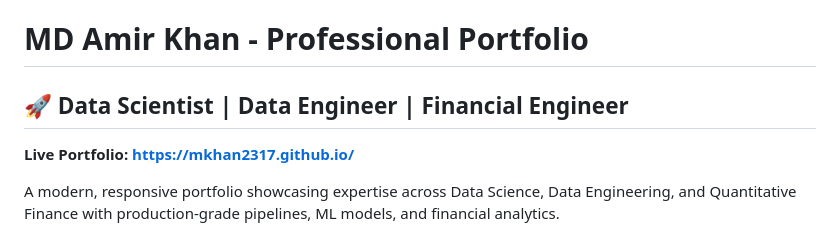
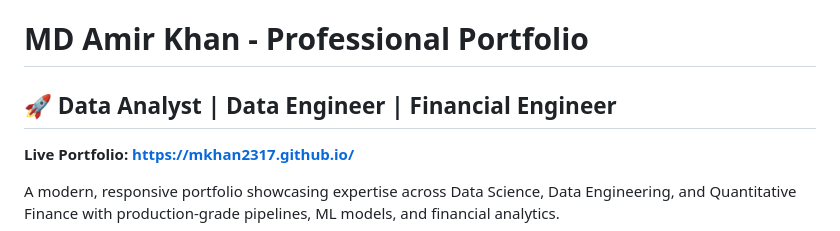
Before and after one commit to Mkhan2317/Mkhan2317.github.io, a Markdown page: README.md, the part around the change. Rendered like a GitHub page.

Commit message:
Update title to reflect Data Analyst role

```diff
--- a/README.md
+++ b/README.md
@@ -1,6 +1,6 @@
 # MD Amir Khan - Professional Portfolio
 
-## 🚀 Data Scientist | Data Engineer | Financial Engineer
+## 🚀 Data Analyst | Data Engineer | Financial Engineer
 
 **Live Portfolio:** **[https://mkhan2317.github.io/](https://mkhan2317.github.io/)**
 
```
